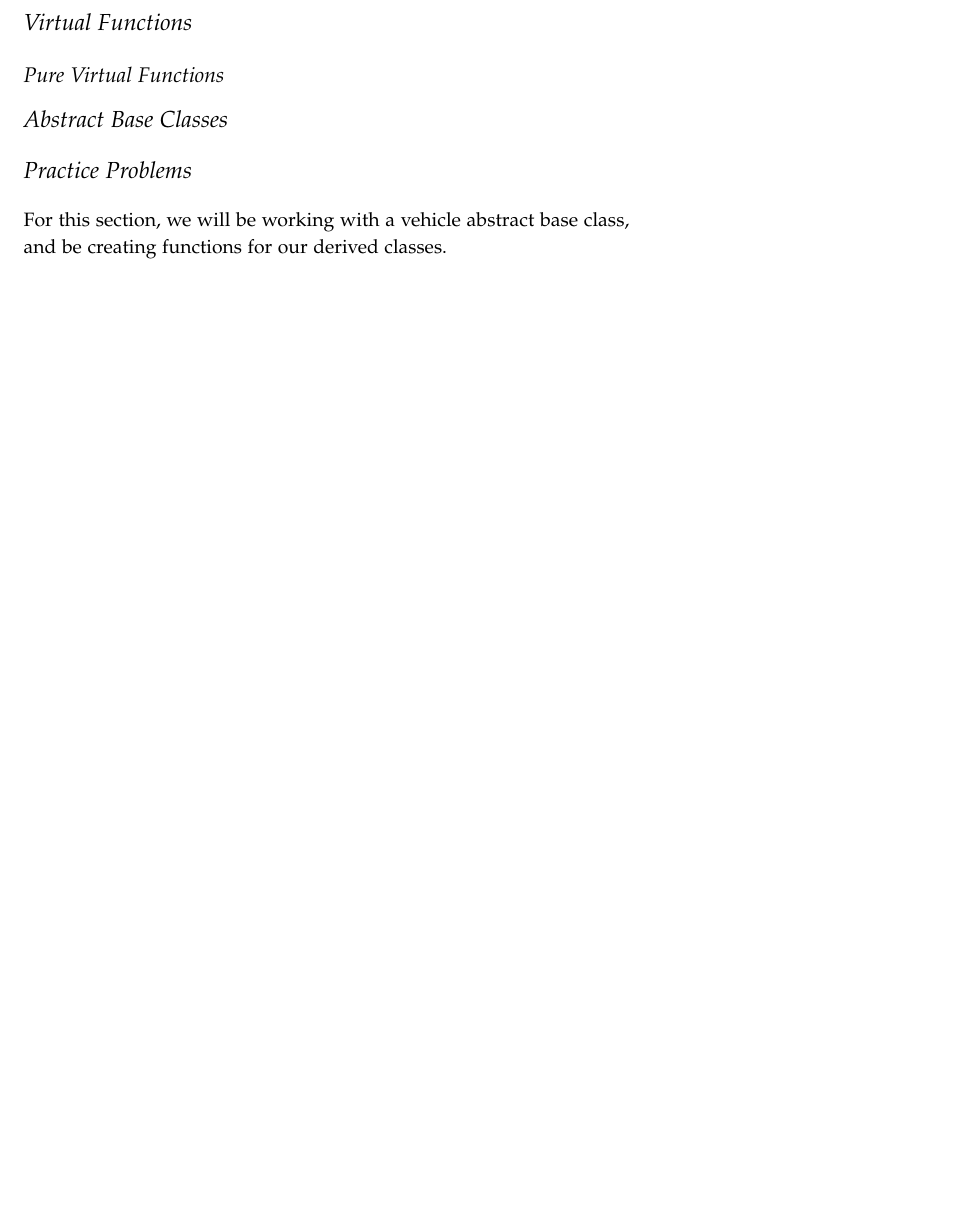
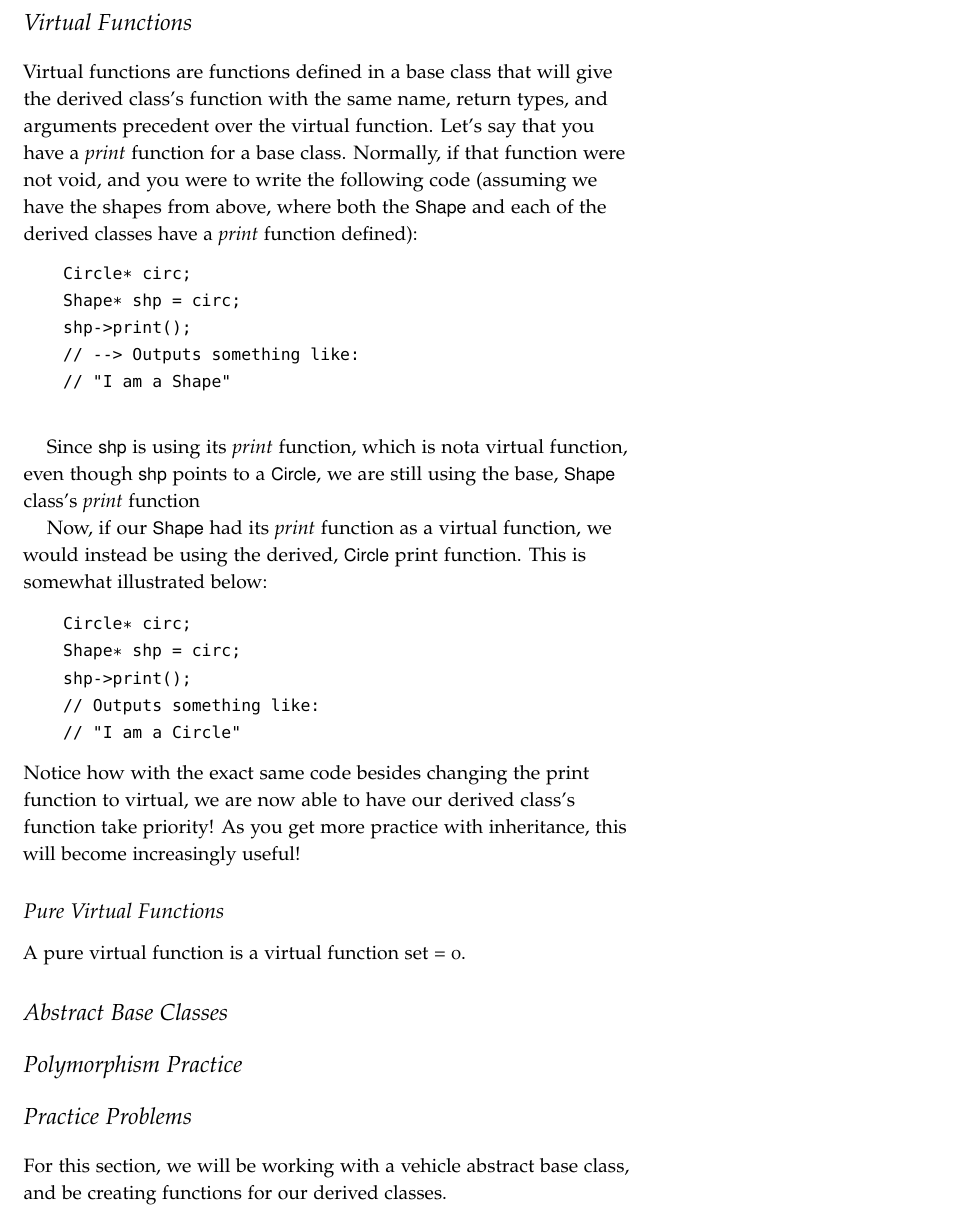
Before and after one commit to tov/eecs211-labs, a LaTeX document (eecs211-lab08.tex): part of page 4 of 4 before the commit and part of page 4 of 5 after it, cut so that both start at the same text, the shorter picture padded with empty space. Compiled offline with pdfLaTeX.

Commit message:
Added virutal functions explanation

```diff
--- a/eecs211-lab08.tex
+++ b/eecs211-lab08.tex
@@ -117,11 +117,42 @@ class Circle: public Shape {
 Notice how for the area function of the Circle derived class, we are able to access the \varname{perimeter\_} data member from the parent shape.
 If the \varname{perimeter\_} data member of Shape had a private access modifier as opposed to a protected access modifier, we wouldn't be able to access it.
 
+
 \section{Virtual Functions}
 
+Virtual functions are functions defined in a base class that will give the derived class's function with the same name, return types, and arguments precedent over the virtual function.
+Let's say that you have a \functionname{print} function for a base class.
+Normally, if that function were not void, and you were to write the following code (assuming we have the shapes from above, where both the \varname{Shape} and each of the derived classes have a \functionname{print} function defined):
+\begin{Code}
+    Circle* circ;
+    Shape* shp = circ;
+    shp->print();
+    // --> Outputs something like:
+    // "I am a Shape"
+
+\end{Code}
+
+Since \varname{shp} is using its \functionname{print} function, which is nota virtual function, even though \varname{shp} points to a \varname{Circle}, we are still using the base, \varname{Shape} class's \functionname{print} function
+
+Now, if our \varname{Shape} had its \functionname{print} function as a virtual function, we would instead be using the derived, \varname{Circle} print function.
+This is somewhat illustrated below:
+
+\begin{Code}
+    Circle* circ;
+    Shape* shp = circ;
+    shp->print();
+    // Outputs something like:
+    // "I am a Circle"
+\end{Code}
+Notice how with the exact same code besides changing the print function to virtual, we are now able to have our derived class's function take priority!
+As you get more practice with inheritance, this will become increasingly useful!
+
+
 \subsection{Pure Virtual Functions}
+A pure virtual function is a virtual function set = 0.
+\section{Abstract Base Classes}
 
-\section{Abstract Base Classes}
+\section{Polymorphism Practice}
 
 
 \section{Practice Problems}
```
Also changed, not shown: 1 other file.
